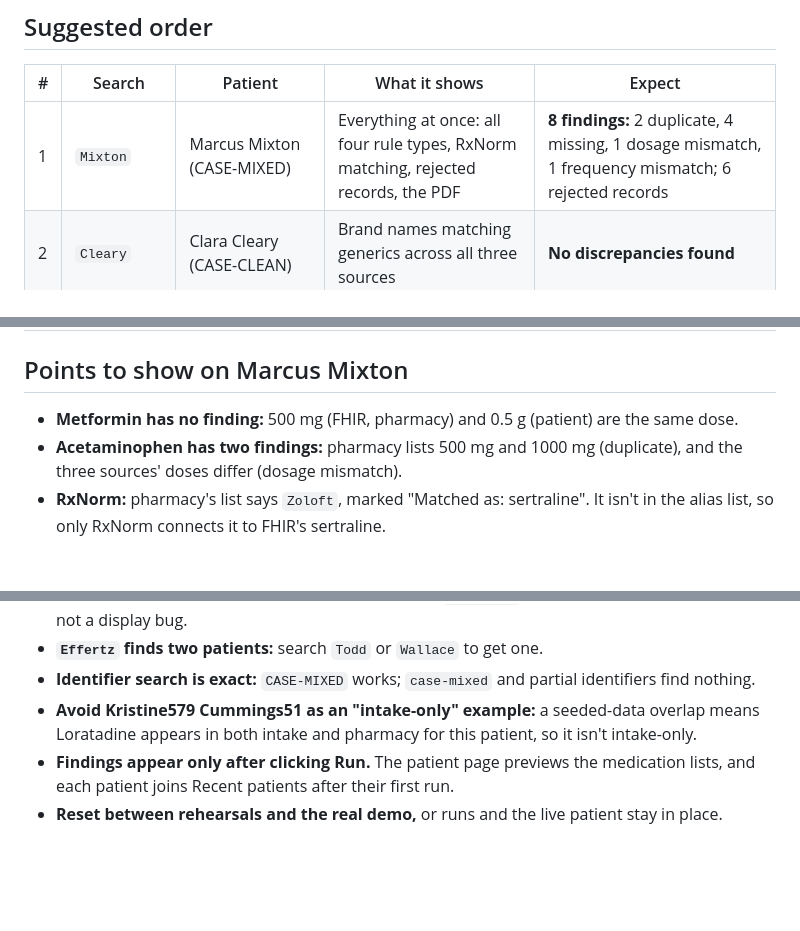
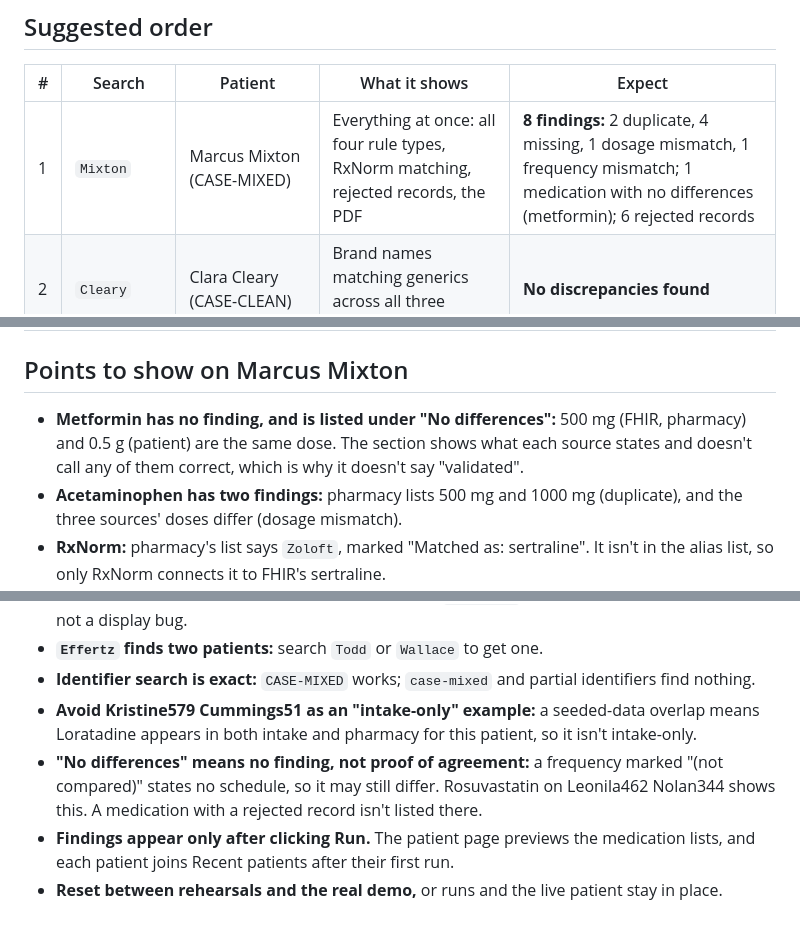
Before and after one commit to Coforge-LMS/Medication_List_Reconciliation, a Markdown page: docs/DEMO_PATIENTS.md, 3 parts joined by grey strips. Rendered like a GitHub page; blank space fills up the shorter version.

Commit message:
docs: the no differences section on the demo sheet (TEA-56)
Co-Authored-By: Claude Opus 5.5 <noreply@anthropic.com>

```diff
--- a/docs/DEMO_PATIENTS.md
+++ b/docs/DEMO_PATIENTS.md
@@ -14,7 +14,7 @@ docker compose up -d --build
 
 | # | Search | Patient | What it shows | Expect |
 |---|---|---|---|---|
-| 1 | `Mixton` | Marcus Mixton (CASE-MIXED) | Everything at once: all four rule types, RxNorm matching, rejected records, the PDF | **8 findings:** 2 duplicate, 4 missing, 1 dosage mismatch, 1 frequency mismatch; 6 rejected records |
+| 1 | `Mixton` | Marcus Mixton (CASE-MIXED) | Everything at once: all four rule types, RxNorm matching, rejected records, the PDF | **8 findings:** 2 duplicate, 4 missing, 1 dosage mismatch, 1 frequency mismatch; 1 medication with no differences (metformin); 6 rejected records |
 | 2 | `Cleary` | Clara Cleary (CASE-CLEAN) | Brand names matching generics across all three sources | **No discrepancies found** |
 | 3 | `Montero` | Cristobal567 Montero62 | No interview recorded: FHIR and pharmacy only | **3 findings**, two-source wording; Patient-reported column says "No data" |
 | 4 | `Dibbert` | Jona712 Dibbert990 | Patient says they take nothing | **3 findings**; "Patient reports no medications" |
@@ -23,7 +23,7 @@ docker compose up -d --build
 
 ## Points to show on Marcus Mixton
 
-- **Metformin has no finding:** 500 mg (FHIR, pharmacy) and 0.5 g (patient) are the same dose.
+- **Metformin has no finding, and is listed under "No differences":** 500 mg (FHIR, pharmacy) and 0.5 g (patient) are the same dose. The section shows what each source states and doesn't call any of them correct, which is why it doesn't say "validated".
 - **Acetaminophen has two findings:** pharmacy lists 500 mg and 1000 mg (duplicate), and the three sources' doses differ (dosage mismatch).
 - **RxNorm:** pharmacy's list says `Zoloft`, marked "Matched as: sertraline". It isn't in the alias list, so only RxNorm connects it to FHIR's sertraline.
 - **Sertraline:** the patient reported it twice (duplicate). Its frequency also differs: the patient and FHIR say once daily, pharmacy's Zoloft says twice daily. Without the RxNorm match there would be 2 false `missing` findings instead of this comparison. "Once a day", "at bedtime" and FHIR's `QD` all count as once daily, so they don't differ from each other.
@@ -71,5 +71,6 @@ Findings: D = duplicate, M = missing, DM = dosage mismatch, F = frequency mismat
 - **`Effertz` finds two patients:** search `Todd` or `Wallace` to get one.
 - **Identifier search is exact:** `CASE-MIXED` works; `case-mixed` and partial identifiers find nothing.
 - **Avoid Kristine579 Cummings51 as an "intake-only" example:** a seeded-data overlap means Loratadine appears in both intake and pharmacy for this patient, so it isn't intake-only.
+- **"No differences" means no finding, not proof of agreement:** a frequency marked "(not compared)" states no schedule, so it may still differ. Rosuvastatin on Leonila462 Nolan344 shows this. A medication with a rejected record isn't listed there.
 - **Findings appear only after clicking Run.** The patient page previews the medication lists, and each patient joins Recent patients after their first run.
 - **Reset between rehearsals and the real demo,** or runs and the live patient stay in place.
```
